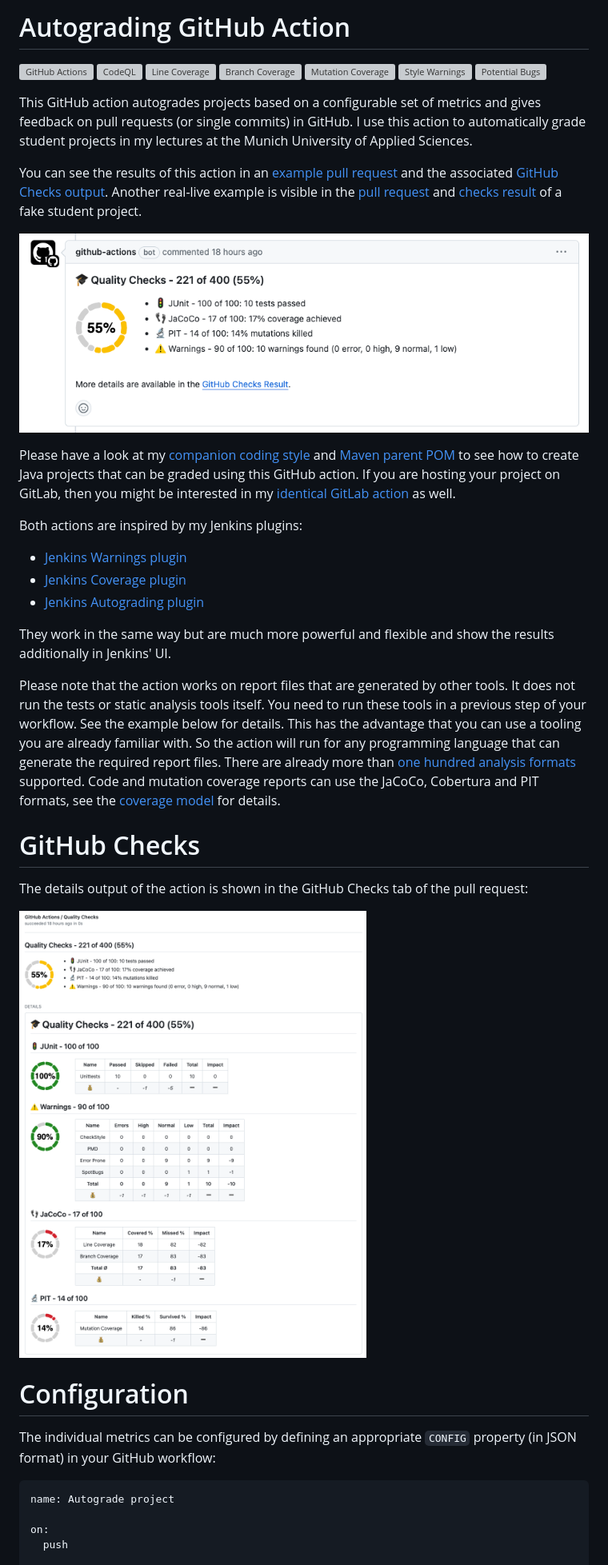
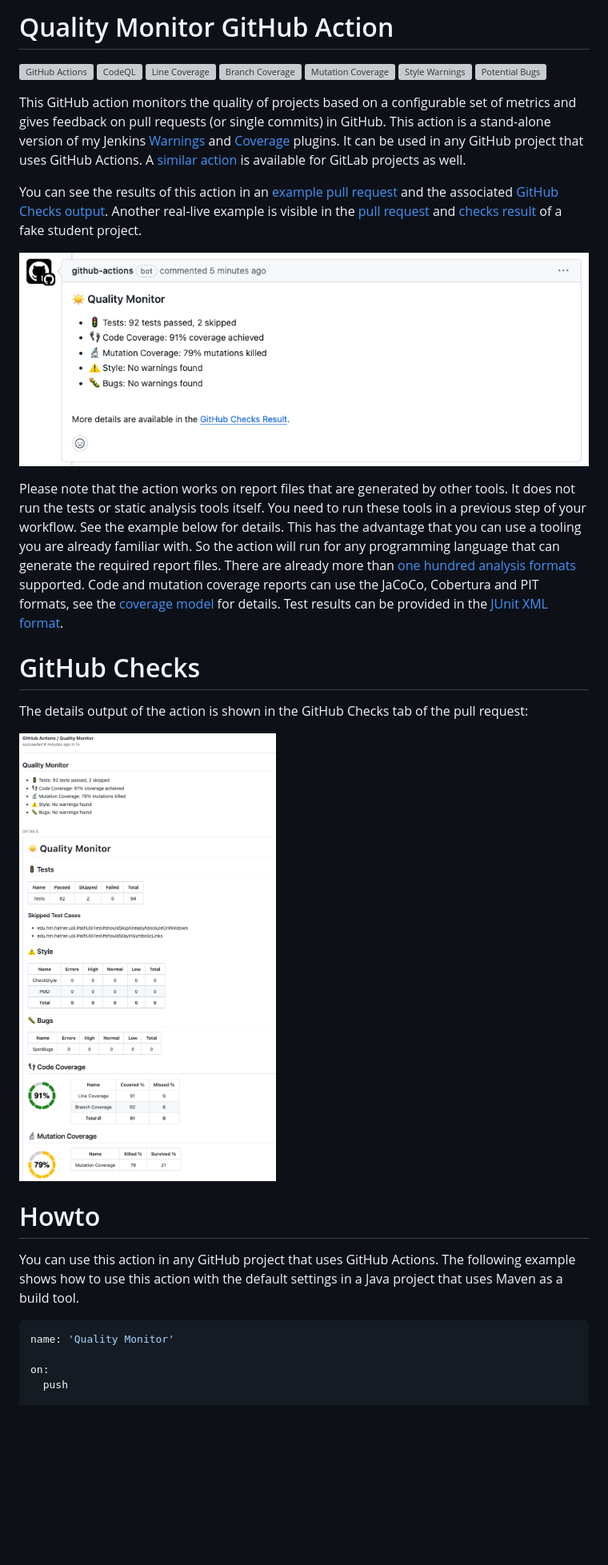
Before and after one commit to uhafner/quality-monitor, a Markdown page: README.md, the part around one of its changes. Shown at 80% size. Drawn GitHub-style; pictures changed too: images/details.png, images/pr-comment.png; blank space fills up the shorter version; grey boxes are pictures that could not be loaded.

````diff
--- a/README.md
+++ b/README.md
@@ -1,4 +1,4 @@
-# Autograding GitHub Action
+# Quality Monitor GitHub Action
 
 [![GitHub Actions](https://github.com/uhafner/autograding-github-action/workflows/CD/badge.svg)](https://github.com/uhafner/autograding-github-action/actions/workflows/cd.yml)
 [![CodeQL](https://github.com/uhafner/autograding-github-action/workflows/CodeQL/badge.svg)](https://github.com/uhafner/autograding-github-action/actions/workflows/codeql.yml)
@@ -8,22 +8,13 @@
 [![Style Warnings](https://raw.githubusercontent.com/uhafner/autograding-github-action/main/badges/style-warnings.svg)](https://github.com/uhafner/autograding-github-action/actions/workflows/dogfood.yml)
 [![Potential Bugs](https://raw.githubusercontent.com/uhafner/autograding-github-action/main/badges/bugs.svg)](https://github.com/uhafner/autograding-github-action/actions/workflows/dogfood.yml)
 
-This GitHub action autogrades projects based on a configurable set of metrics and gives feedback on pull requests (or single commits) in GitHub. I use this action to automatically grade student projects in my lectures at the Munich University of Applied Sciences.
+This GitHub action monitors the quality of projects based on a configurable set of metrics and gives feedback on pull requests (or single commits) in GitHub. This action is a stand-alone version of my Jenkins [Warnings](https://github.com/jenkinsci/warnings-ng-plugin) and [Coverage](https://github.com/jenkinsci/coverage-plugin) plugins. It can be used in any GitHub project that uses GitHub Actions. A [similar action](https://github.com/uhafner/autograding-gitlab-action) is available for GitLab projects as well.
 
 You can see the results of this action in an [example pull request](https://github.com/uhafner/autograding-github-action/pull/311) and the associated [GitHub Checks output](https://github.com/uhafner/autograding-github-action/runs/19411191545). Another real-live example is visible in the [pull request](https://github.com/uhafner/java2-assignment1/pull/31) and [checks result](https://github.com/uhafner/java2-assignment1/runs/19411468263) of a fake student project.
 
 ![Pull request comment](images/pr-comment.png)
 
-Please have a look at my [companion coding style](https://github.com/uhafner/codingstyle) and [Maven parent POM](https://github.com/uhafner/codingstyle-pom) to see how to create Java projects that can be graded using this GitHub action. If you are hosting your project on GitLab, then you might be interested in my [identical GitLab action](https://github.com/uhafner/autograding-gitlab-action) as well.
-
-Both actions are inspired by my Jenkins plugins:
-- [Jenkins Warnings plugin](https://github.com/jenkinsci/warnings-ng-plugin)
-- [Jenkins Coverage plugin](https://github.com/jenkinsci/coverage-plugin)
-- [Jenkins Autograding plugin](https://github.com/jenkinsci/autograding-plugin)
-
-They work in the same way but are much more powerful and flexible and show the results additionally in Jenkins' UI.
-
-Please note that the action works on report files that are generated by other tools. It does not run the tests or static analysis tools itself. You need to run these tools in a previous step of your workflow. See the example below for details. This has the advantage that you can use a tooling you are already familiar with. So the action will run for any programming language that can generate the required report files. There are already more than [one hundred analysis formats](https://github.com/jenkinsci/analysis-model/blob/main/SUPPORTED-FORMATS.md) supported. Code and mutation coverage reports can use the JaCoCo, Cobertura and PIT formats, see the [coverage model](https:://github.com/jenkinsci/coverage-model) for details.
+Please note that the action works on report files that are generated by other tools. It does not run the tests or static analysis tools itself. You need to run these tools in a previous step of your workflow. See the example below for details. This has the advantage that you can use a tooling you are already familiar with. So the action will run for any programming language that can generate the required report files. There are already more than [one hundred analysis formats](https://github.com/jenkinsci/analysis-model/blob/main/SUPPORTED-FORMATS.md) supported. Code and mutation coverage reports can use the JaCoCo, Cobertura and PIT formats, see the [coverage model](https:://github.com/jenkinsci/coverage-model) for details. Test results can be provided in the [JUnit XML format](https://maven.apache.org/surefire/maven-surefire-plugin/xsd/surefire-test-report.xsd).
 
 # GitHub Checks
 
@@ -31,12 +22,12 @@ The details output of the action is shown in the GitHub Checks tab of the pull r
 
 ![GitHub checks result](images/details.png)
 
-# Configuration
+# Howto
 
-The individual metrics can be configured by defining an appropriate `CONFIG` property (in JSON format) in your GitHub workflow:
+You can use this action in any GitHub project that uses GitHub Actions. The following example shows how to use this action with the default settings in a Java project that uses Maven as a build tool.
 
 ```yaml
-name: Autograde project
+name: 'Quality Monitor'
 
 on:
   push
````
Also changed, not shown: other parts of README.md (+57 -70 lines), images/analysis.png, images/coverage.png, images/tests.png.
